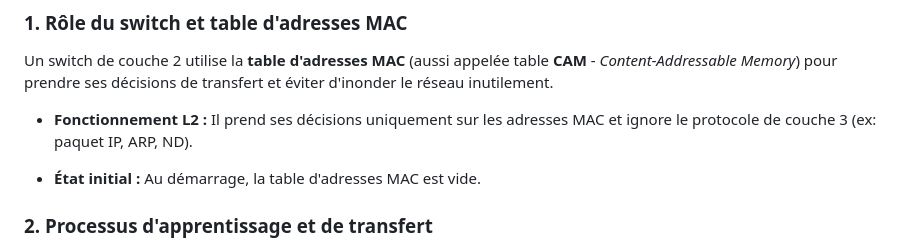
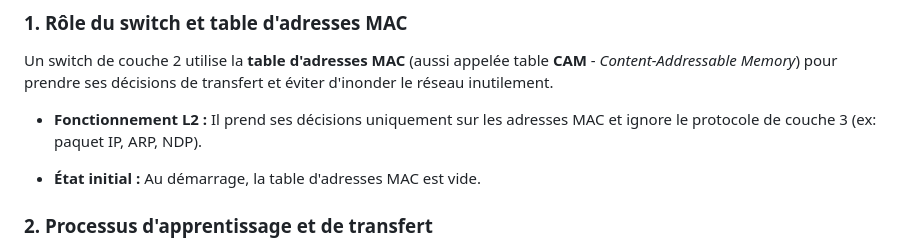
Before and after one commit to Kpolux/Reseau, a Markdown page: BaseReseau/Module 07 Commutation Ethernet.md, the part around the change. Drawn GitHub-style.

Commit message:
Update from https://github.com/Kpolux/ITLG_Courses/commit/c6bb29cd3fbb6d8d4c50e272629637546e3364f5

```diff
--- a/BaseReseau/Module 07 Commutation Ethernet.md
+++ b/BaseReseau/Module 07 Commutation Ethernet.md
@@ -107,7 +107,7 @@ Les adresses MAC de destination se divisent en trois catégories selon le mode d
 
 Un switch de couche 2 utilise la **table d'adresses MAC** (aussi appelée table **CAM** - _Content-Addressable Memory_) pour prendre ses décisions de transfert et éviter d'inonder le réseau inutilement.
 
-- **Fonctionnement L2 :** Il prend ses décisions uniquement sur les adresses MAC et ignore le protocole de couche 3 (ex: paquet IP, ARP, ND).
+- **Fonctionnement L2 :** Il prend ses décisions uniquement sur les adresses MAC et ignore le protocole de couche 3 (ex: paquet IP, ARP, NDP).
 
 - **État initial :** Au démarrage, la table d'adresses MAC est vide.
 
```
